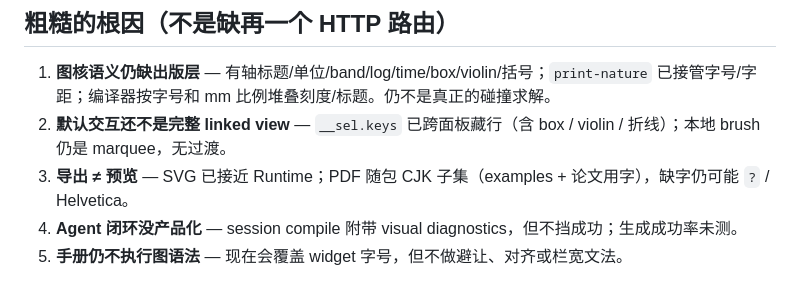
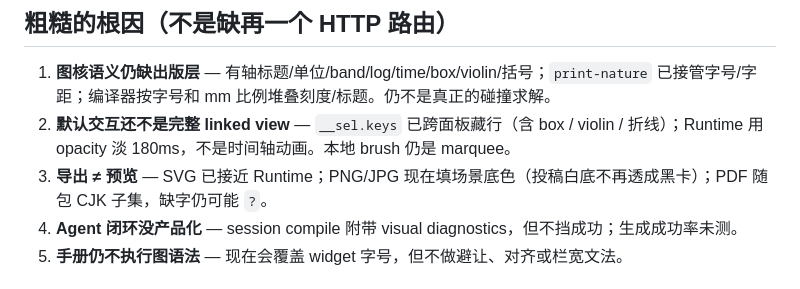
Before and after one commit to yanshen2953/viva-lang, a Markdown page: docs/GAPS.md, the part around the change. GitHub-like rendering.

Commit message:
Document Runtime sel fade and opaque paper rasters without Nature claims.
Co-authored-by: yanshen2953 <yanshen2953@users.noreply.github.com>

```diff
--- a/docs/GAPS.md
+++ b/docs/GAPS.md
@@ -22,8 +22,8 @@
 ## 粗糙的根因（不是缺再一个 HTTP 路由）
 
 1. **图核语义仍缺出版层** — 有轴标题/单位/band/log/time/box/violin/括号；`print-nature` 已接管字号/字距；编译器按字号和 mm 比例堆叠刻度/标题。仍不是真正的碰撞求解。
-2. **默认交互还不是完整 linked view** — `__sel.keys` 已跨面板藏行（含 box / violin / 折线）；本地 brush 仍是 marquee，无过渡。
-3. **导出 ≠ 预览** — SVG 已接近 Runtime；PDF 随包 CJK 子集（examples + 论文用字），缺字仍可能 `?` / Helvetica。
+2. **默认交互还不是完整 linked view** — `__sel.keys` 已跨面板藏行（含 box / violin / 折线）；Runtime 用 opacity 淡 180ms，不是时间轴动画。本地 brush 仍是 marquee。
+3. **导出 ≠ 预览** — SVG 已接近 Runtime；PNG/JPG 现在填场景底色（投稿白底不再透成黑卡）；PDF 随包 CJK 子集，缺字仍可能 `?`。
 4. **Agent 闭环没产品化** — session compile 附带 visual diagnostics，但不挡成功；生成成功率未测。
 5. **手册仍不执行图语法** — 现在会覆盖 widget 字号，但不做避让、对齐或栏宽文法。
 
```
Also changed, not shown: docs/LANGUAGE.md (+1 -1 lines), docs/VISION.md (+1 -1 lines).
